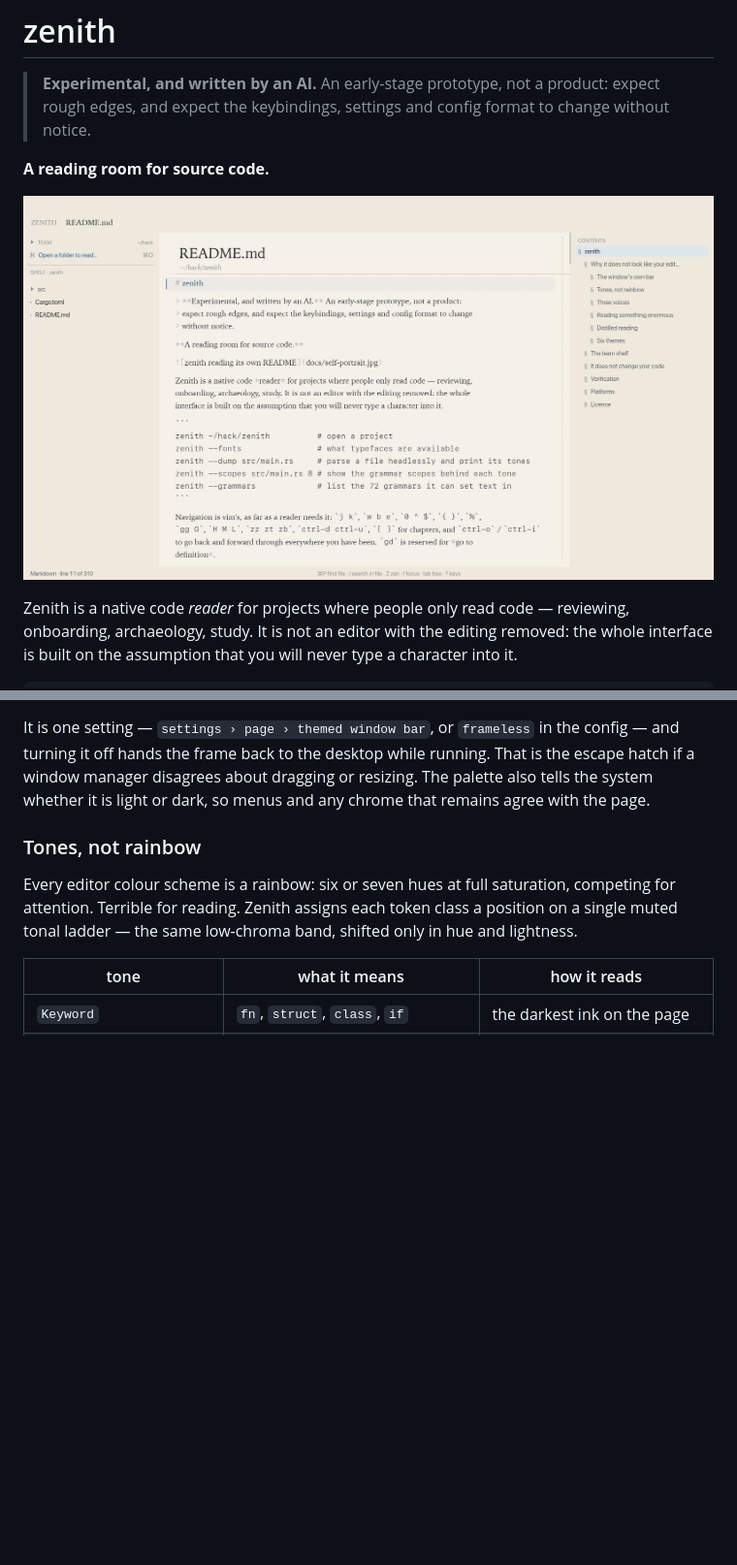
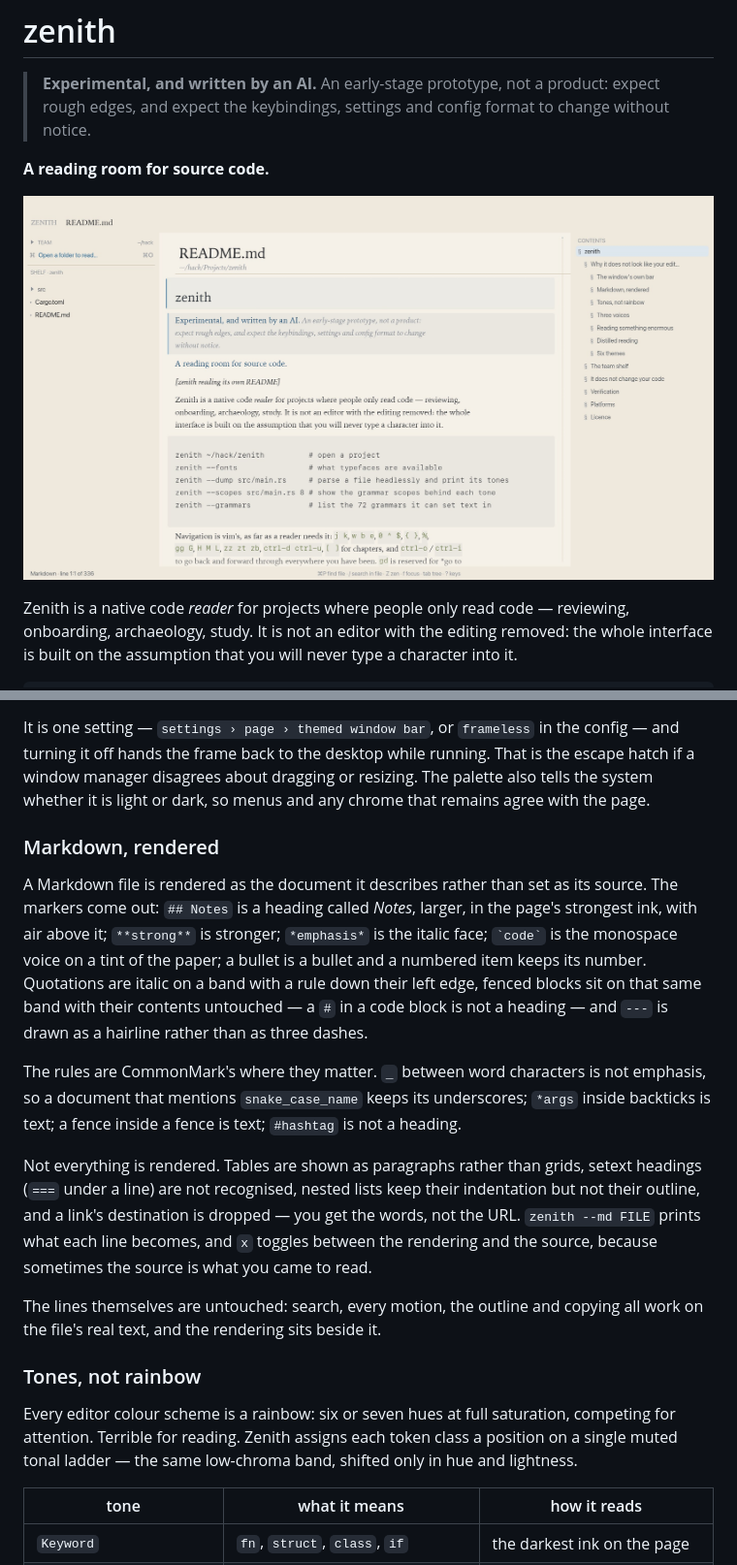
Before and after one commit to dovidio/zenith, a Markdown page: README.md, 2 parts joined by grey strips. Shown: that part at 97% size. Drawn GitHub-style; pictures changed too: docs/self-portrait.jpg; blank space fills up the shorter version.

```diff
--- a/README.md
+++ b/README.md
@@ -99,6 +99,29 @@ and turning it off hands the frame back to the desktop while running. That is th
 hatch if a window manager disagrees about dragging or resizing. The palette also tells the
 system whether it is light or dark, so menus and any chrome that remains agree with the
 page.
+
+### Markdown, rendered
+
+A Markdown file is rendered as the document it describes rather than set as its source.
+The markers come out: `## Notes` is a heading called *Notes*, larger, in the page's
+strongest ink, with air above it; `**strong**` is stronger; `*emphasis*` is the italic
+face; `` `code` `` is the monospace voice on a tint of the paper; a bullet is a bullet and
+a numbered item keeps its number. Quotations are italic on a band with a rule down their
+left edge, fenced blocks sit on that same band with their contents untouched — a `#` in a
+code block is not a heading — and `---` is drawn as a hairline rather than as three dashes.
+
+The rules are CommonMark's where they matter. `_` between word characters is not emphasis,
+so a document that mentions `snake_case_name` keeps its underscores; `*args` inside
+backticks is text; a fence inside a fence is text; `#hashtag` is not a heading.
+
+Not everything is rendered. Tables are shown as paragraphs rather than grids, setext
+headings (`===` under a line) are not recognised, nested lists keep their indentation but
+not their outline, and a link's destination is dropped — you get the words, not the URL.
+`zenith --md FILE` prints what each line becomes, and `x` toggles between the rendering and
+the source, because sometimes the source is what you came to read.
+
+The lines themselves are untouched: search, every motion, the outline and copying all work
+on the file's real text, and the rendering sits beside it.
 
 ### Tones, not rainbow
 
```
Also changed, not shown: docs/self-portrait-zen.jpg, 7 other files.
